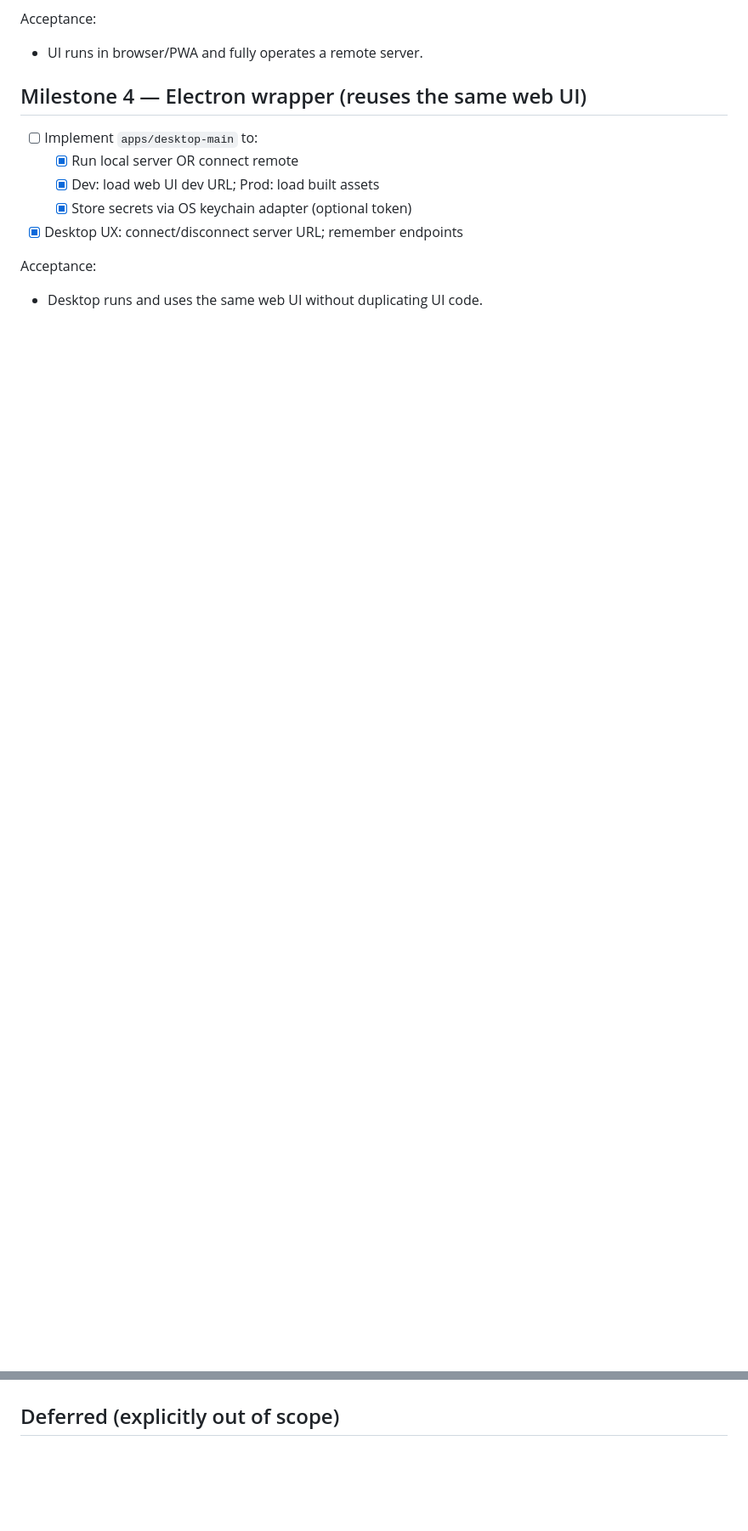
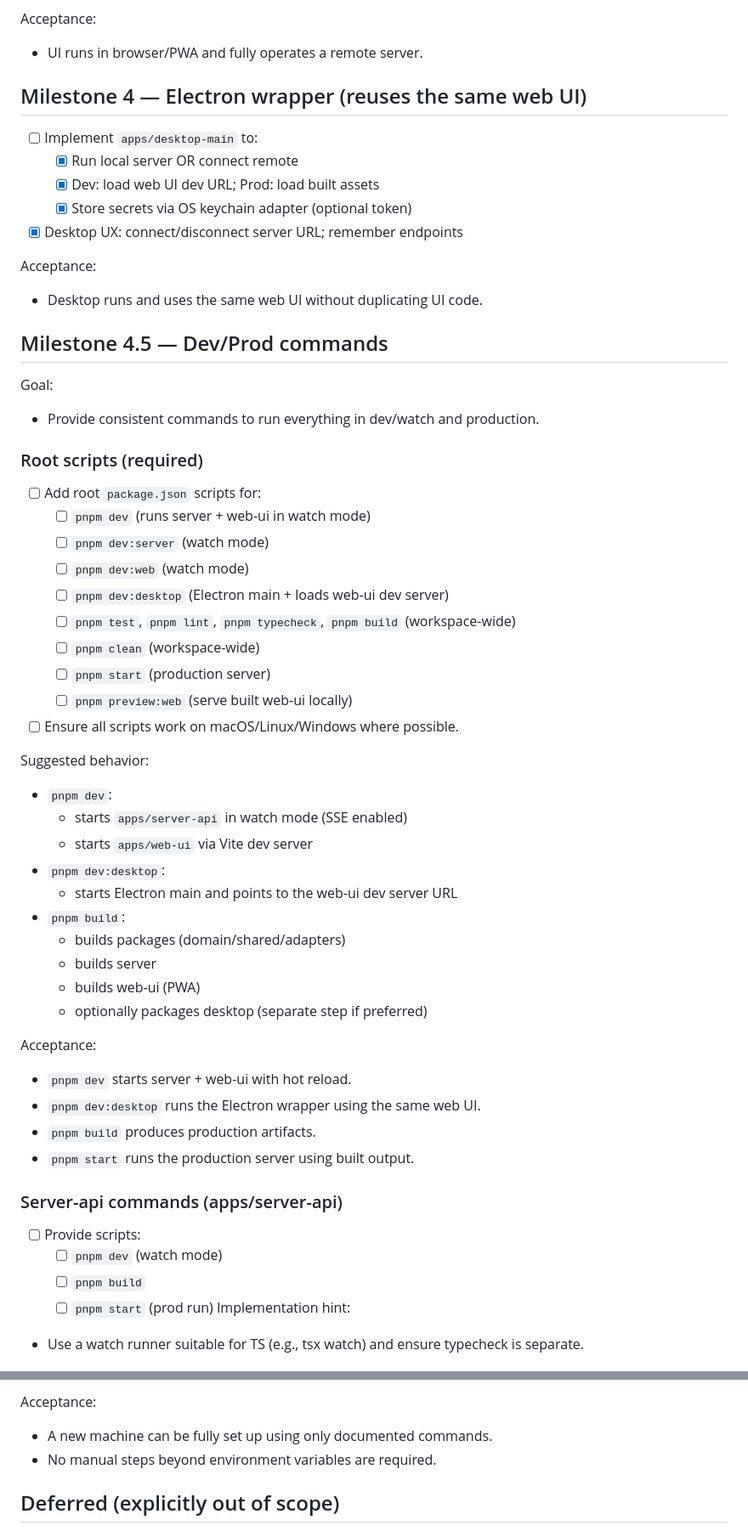
Before and after one commit to juanjoGonDev/Iteronix, a Markdown page: PLAN.md, 2 parts joined by grey strips. Shown at 85% size. GitHub-like rendering; blank space fills up the shorter version.

Commit message:
feat(plan): add development and production command structure

```diff
--- a/PLAN.md
+++ b/PLAN.md
@@ -102,3 +102,51 @@ Acceptance:
 
 - Desktop runs and uses the same web UI without duplicating UI code.
 
+## Milestone 4.5 — Dev/Prod commands
+
+Goal:
+
+- Provide consistent commands to run everything in dev/watch and production.
+
+### Root scripts (required)
+
+- [ ] Add root `package.json` scripts for:
+  - [ ] `pnpm dev` (runs server + web-ui in watch mode)
+  - [ ] `pnpm dev:server` (watch mode)
+  - [ ] `pnpm dev:web` (watch mode)
+  - [ ] `pnpm dev:desktop` (Electron main + loads web-ui dev server)
+  - [ ] `pnpm test`, `pnpm lint`, `pnpm typecheck`, `pnpm build` (workspace-wide)
+  - [ ] `pnpm clean` (workspace-wide)
+  - [ ] `pnpm start` (production server)
+  - [ ] `pnpm preview:web` (serve built web-ui locally)
+- [ ] Ensure all scripts work on macOS/Linux/Windows where possible.
+
+Suggested behavior:
+
+- `pnpm dev`:
+  - starts `apps/server-api` in watch mode (SSE enabled)
+  - starts `apps/web-ui` via Vite dev server
+- `pnpm dev:desktop`:
+  - starts Electron main and points to the web-ui dev server URL
+- `pnpm build`:
+  - builds packages (domain/shared/adapters)
+  - builds server
+  - builds web-ui (PWA)
+  - optionally packages desktop (separate step if preferred)
+
+Acceptance:
+
+- `pnpm dev` starts server + web-ui with hot reload.
+- `pnpm dev:desktop` runs the Electron wrapper using the same web UI.
+- `pnpm build` produces production artifacts.
+- `pnpm start` runs the production server using built output.
+
+### Server-api commands (apps/server-api)
+
+- [ ] Provide scripts:
+  - [ ] `pnpm dev` (watch mode)
+  - [ ] `pnpm build`
+  - [ ] `pnpm start` (prod run)
+        Implementation hint:
+- Use a watch runner suitable for TS (e.g., tsx watch) and ensure typecheck is separate.
+
@@ -147,3 +277,8 @@ Acceptance:
+Acceptance:
+
+- A new machine can be fully set up using only documented commands.
+- No manual steps beyond environment variables are required.
+
 ## Deferred (explicitly out of scope)
 
 - OAuth login flows (GitHub/Google)
```
Also changed, not shown: other parts of PLAN.md (+82 -0 lines).
